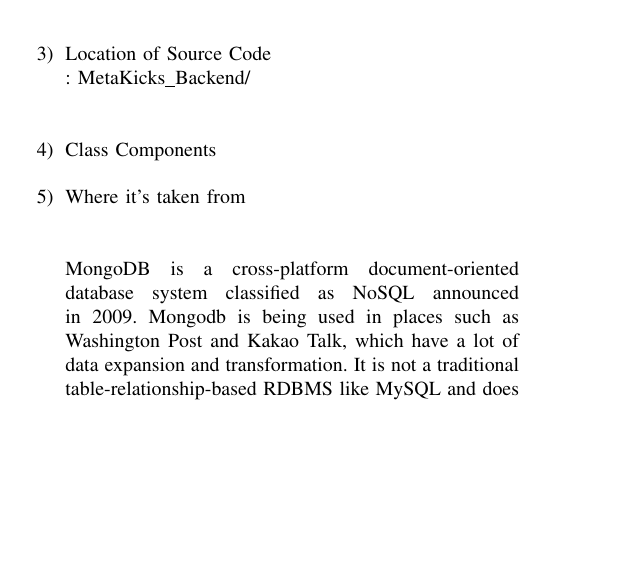
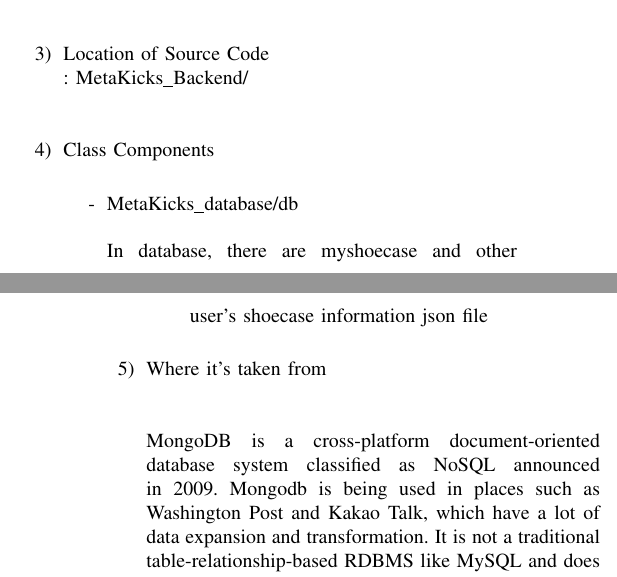
Before and after one commit to MetaKicks/Document, a LaTeX paper (MetaKicks.tex): part of one column of page 12 of 14 before the commit and two parts of the columns of pages 12 and 13 of 14 after it, the two joined at a grey line, cut so that both start at the same text, the shorter picture padded with empty space. Compiled offline with pdfLaTeX.

Commit message:
image, db class component update

```diff
--- a/MetaKicks.tex
+++ b/MetaKicks.tex
@@ -473,7 +475,10 @@
 \item Location of Source Code\\
 : MetaKicks\_Backend/\\\\
 \item Class Components\\
-
+	\begin{enumerate}
+		\item[-]MetaKicks\_database/db \\\\
+		In database, there are myshoecase and other user's shoecase information json file\\
+	\end{enumerate}
 \item Where it's taken from\\
 \\\\MongoDB is a cross-platform document-oriented database system classified as NoSQL announced in 2009. Mongodb is being used in places such as Washington Post and Kakao Talk, which have a lot of data expansion and transformation. It is not a traditional table-relationship-based RDBMS like MySQL and does not use SQL. Mongodb uses a dynamic schema-type document in the form of JSON instead of a fixed schema-like structure, such as a table in MySQL. Mongodb can be downloaded free of charge from the Internet. Apart from installing mongodb, in order to use mongodb in node.js, the mongodb module must be installed using npm. Mongodb Atlas is a multi-cloud database service by the same people building MongoDB. Atlas simplifies database deployment and management while providing the diversity needed to deploy resilient, high-performance global applications from selected cloud providers. Originally, other programs are needed for distribution, but data management and distribution can be easily solved through mongodb atlas.\\\\
 \item How and Why We Used It\\
```
Also changed, not shown: pics/user_shoe_detail.png (added), MetaKicks.tex (6 more changed lines), 2 other files.
